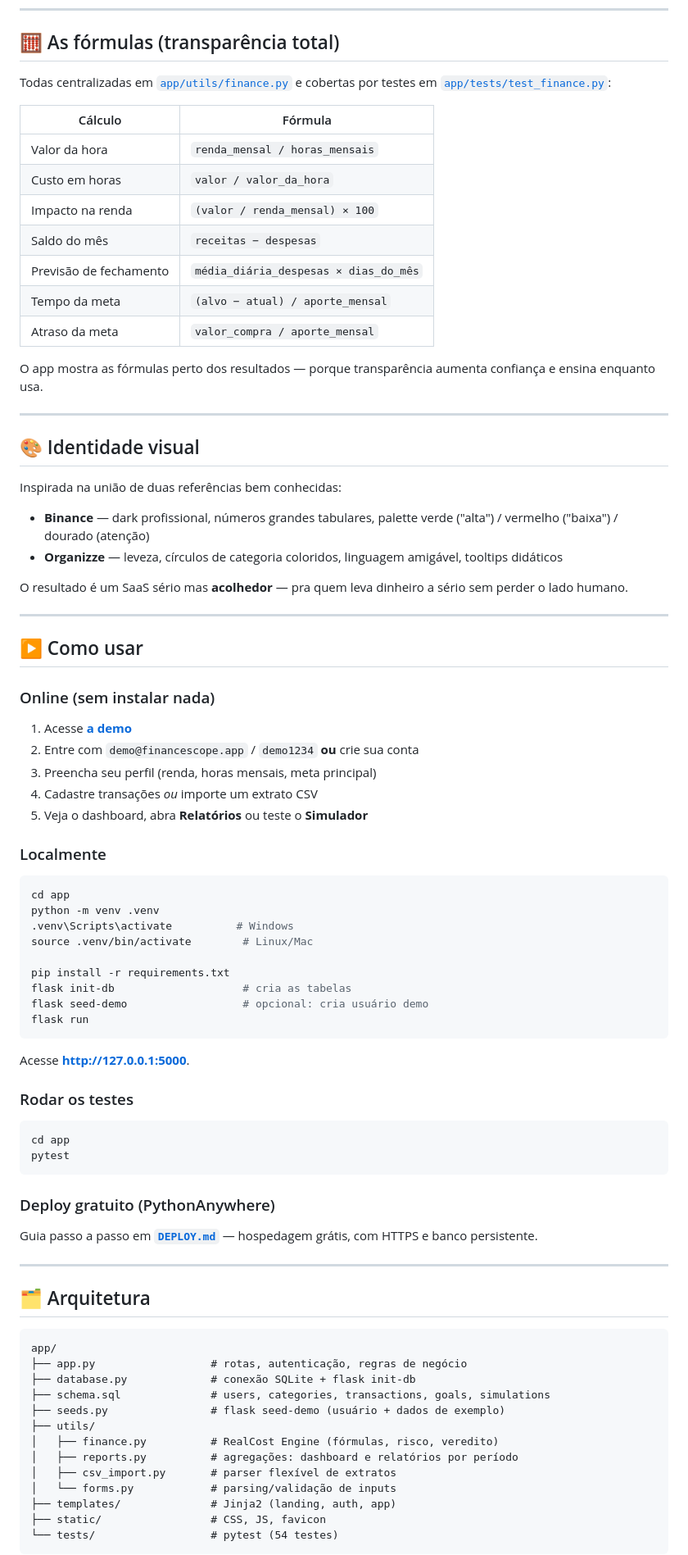
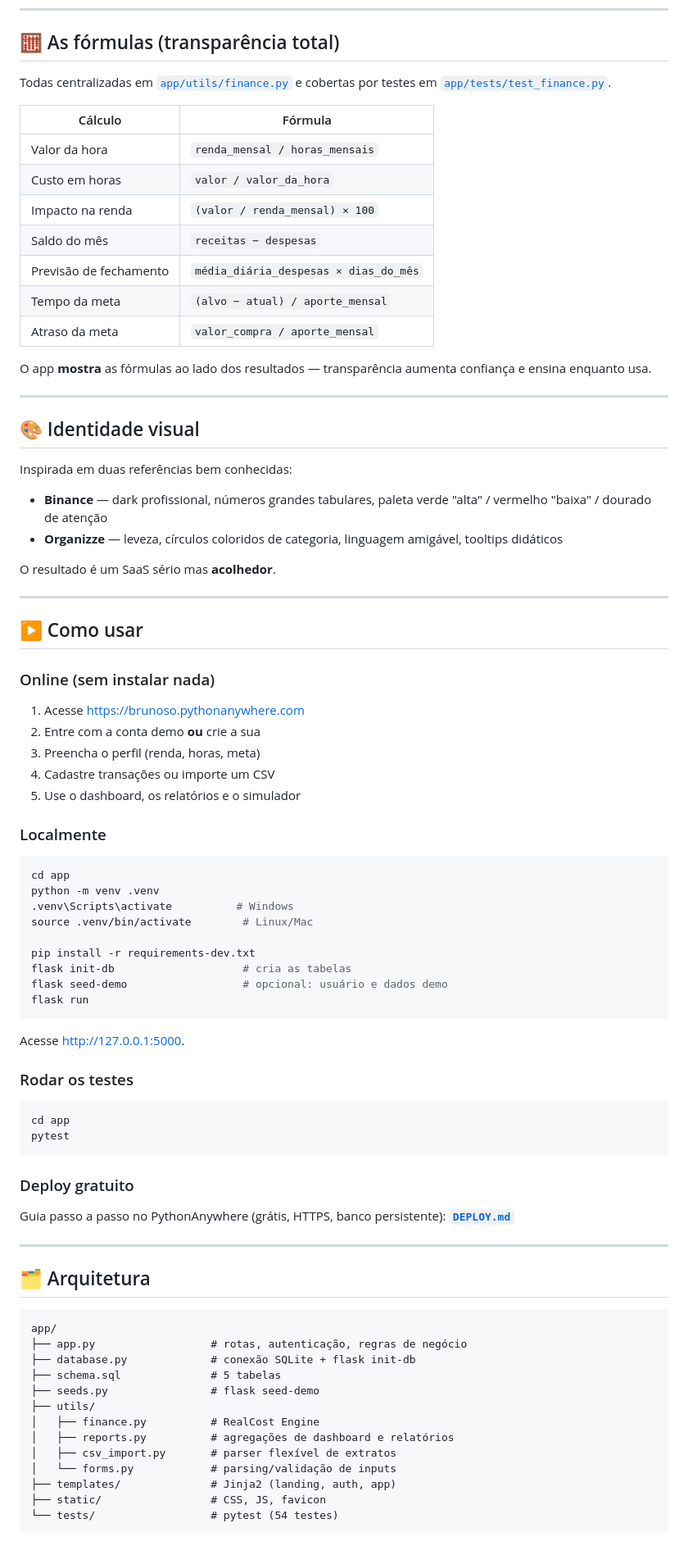
Before and after one commit to BrunoCarreiroCS/FinanceScope, a Markdown page: README.md, the part around one of its changes. Shown at 82% size. GitHub-like rendering.

````diff
--- a/README.md
+++ b/README.md
@@ -134,8 +154,9 @@ manda.
 
 ## 🧮 As fórmulas (transparência total)
 
-Todas centralizadas em [`app/utils/finance.py`](app/utils/finance.py) e
-cobertas por testes em [`app/tests/test_finance.py`](app/tests/test_finance.py):
+Todas centralizadas em
+[`app/utils/finance.py`](app/utils/finance.py) e cobertas por testes em
+[`app/tests/test_finance.py`](app/tests/test_finance.py).
 
 | Cálculo | Fórmula |
 |---|---|
@@ -147,22 +168,21 @@ cobertas por testes em [`app/tests/test_finance.py`](app/tests/test_finance.py):
 | Tempo da meta | `(alvo − atual) / aporte_mensal` |
 | Atraso da meta | `valor_compra / aporte_mensal` |
 
-O app mostra as fórmulas perto dos resultados — porque transparência aumenta
+O app **mostra** as fórmulas ao lado dos resultados — transparência aumenta
 confiança e ensina enquanto usa.
 
 ---
 
 ## 🎨 Identidade visual
 
-Inspirada na união de duas referências bem conhecidas:
+Inspirada em duas referências bem conhecidas:
 
-- **Binance** — dark profissional, números grandes tabulares, palette verde
-  ("alta") / vermelho ("baixa") / dourado (atenção)
-- **Organizze** — leveza, círculos de categoria coloridos, linguagem amigável,
-  tooltips didáticos
+- **Binance** — dark profissional, números grandes tabulares, paleta
+  verde "alta" / vermelho "baixa" / dourado de atenção
+- **Organizze** — leveza, círculos coloridos de categoria, linguagem
+  amigável, tooltips didáticos
 
-O resultado é um SaaS sério mas **acolhedor** — pra quem leva dinheiro a sério
-sem perder o lado humano.
+O resultado é um SaaS sério mas **acolhedor**.
 
 ---
 
@@ -170,11 +190,11 @@ sem perder o lado humano.
 
 ### Online (sem instalar nada)
 
-1. Acesse **[a demo](https://brunoso.pythonanywhere.com)**
-2. Entre com `demo@financescope.app` / `demo1234` **ou** crie sua conta
-3. Preencha seu perfil (renda, horas mensais, meta principal)
-4. Cadastre transações *ou* importe um extrato CSV
-5. Veja o dashboard, abra **Relatórios** ou teste o **Simulador**
+1. Acesse <https://brunoso.pythonanywhere.com>
+2. Entre com a conta demo **ou** crie a sua
+3. Preencha o perfil (renda, horas, meta)
+4. Cadastre transações ou importe um CSV
+5. Use o dashboard, os relatórios e o simulador
 
 ### Localmente
 
@@ -184,13 +204,13 @@ python -m venv .venv
 .venv\Scripts\activate          # Windows
 source .venv/bin/activate        # Linux/Mac
 
-pip install -r requirements.txt
+pip install -r requirements-dev.txt
 flask init-db                    # cria as tabelas
-flask seed-demo                  # opcional: cria usuário demo
+flask seed-demo                  # opcional: usuário e dados demo
 flask run
 ```
 
-Acesse **http://127.0.0.1:5000**.
+Acesse <http://127.0.0.1:5000>.
 
 ### Rodar os testes
 
@@ -199,10 +219,10 @@ cd app
 pytest
 ```
 
-### Deploy gratuito (PythonAnywhere)
+### Deploy gratuito
 
-Guia passo a passo em **[`DEPLOY.md`](DEPLOY.md)** — hospedagem grátis, com
-HTTPS e banco persistente.
+Guia passo a passo no PythonAnywhere (grátis, HTTPS, banco persistente):
+**[`DEPLOY.md`](DEPLOY.md)**
 
 ---
 
@@ -212,11 +232,11 @@ HTTPS e banco persistente.
 app/
 ├── app.py                  # rotas, autenticação, regras de negócio
 ├── database.py             # conexão SQLite + flask init-db
-├── schema.sql              # users, categories, transactions, goals, simulations
-├── seeds.py                # flask seed-demo (usuário + dados de exemplo)
+├── schema.sql              # 5 tabelas
+├── seeds.py                # flask seed-demo
 ├── utils/
-│   ├── finance.py          # RealCost Engine (fórmulas, risco, veredito)
-│   ├── reports.py          # agregações: dashboard e relatórios por período
+│   ├── finance.py          # RealCost Engine
+│   ├── reports.py          # agregações de dashboard e relatórios
 │   ├── csv_import.py       # parser flexível de extratos
 │   └── forms.py            # parsing/validação de inputs
 ├── templates/              # Jinja2 (landing, auth, app)
````
Also changed, not shown: other parts of README.md (+118 -92 lines).
